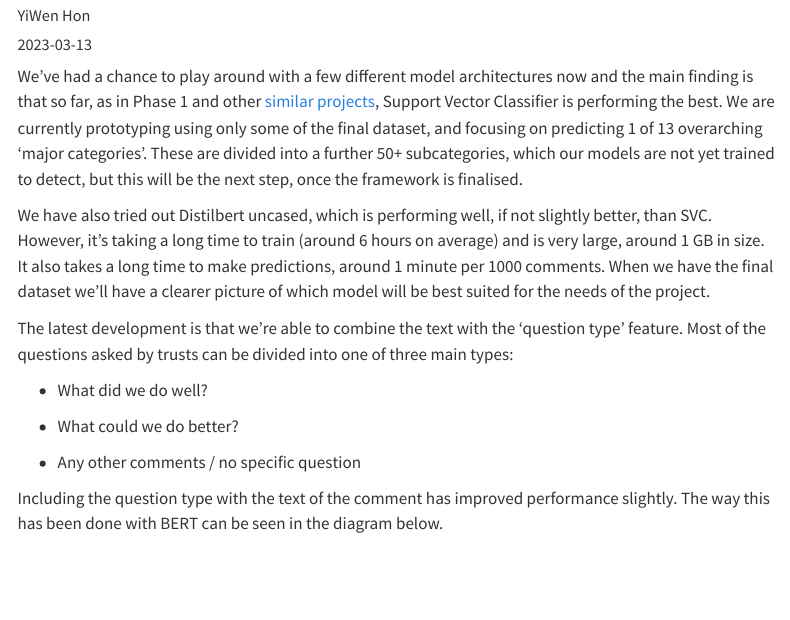
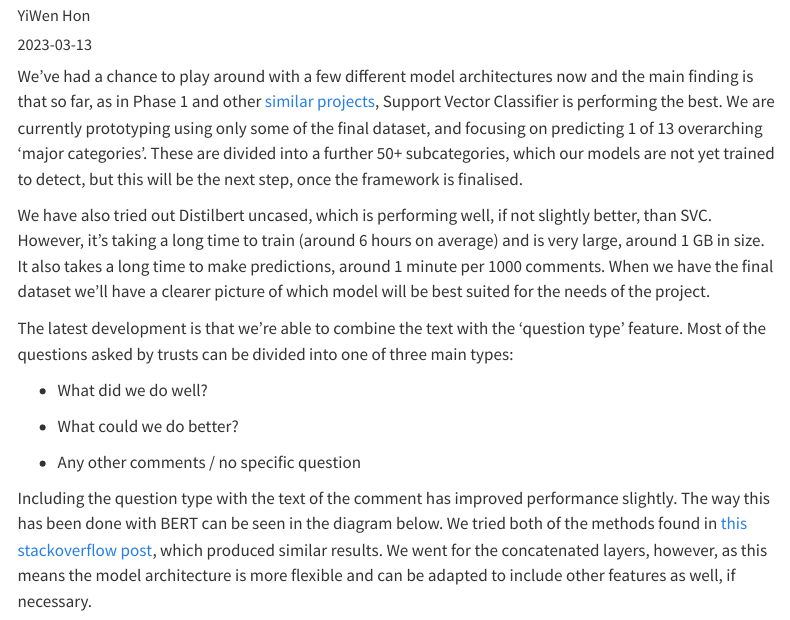
Before and after one commit to The-Strategy-Unit/PatientExperience-QDC, a Quarto document (docs/posts/update-23-03-13/index.qmd): the page in a window 1100 px wide, from 70 px down. Rendered offline with R 4.5, knitr and Pandoc in place of Quarto, with nearby package versions; menus at the side of the page are left out.

Commit message:
added little bit more context to the blogpost and tried to fix broken img link in background.qmd

```diff
--- a/docs/posts/update-23-03-13/index.qmd
+++ b/docs/posts/update-23-03-13/index.qmd
@@ -19,6 +19,6 @@ The latest development is that we're able to combine the text with the 'question
 
 * Any other comments / no specific question
 
-Including the question type with the text of the comment has improved performance slightly. The way this has been done with BERT can be seen in the diagram below.
+Including the question type with the text of the comment has improved performance slightly. The way this has been done with BERT can be seen in the diagram below. We tried both of the methods found in [this stackoverflow post](https://stackoverflow.com/a/73576407/17852099), which produced similar results. We went for the concatenated layers, however, as this means the model architecture is more flexible and can be adapted to include other features as well, if necessary.
 
 ![Distilbert model with categorical question type feature](model_architecture.png)
```
Also changed, not shown: docs/background/background.qmd (+1 -0 lines).
